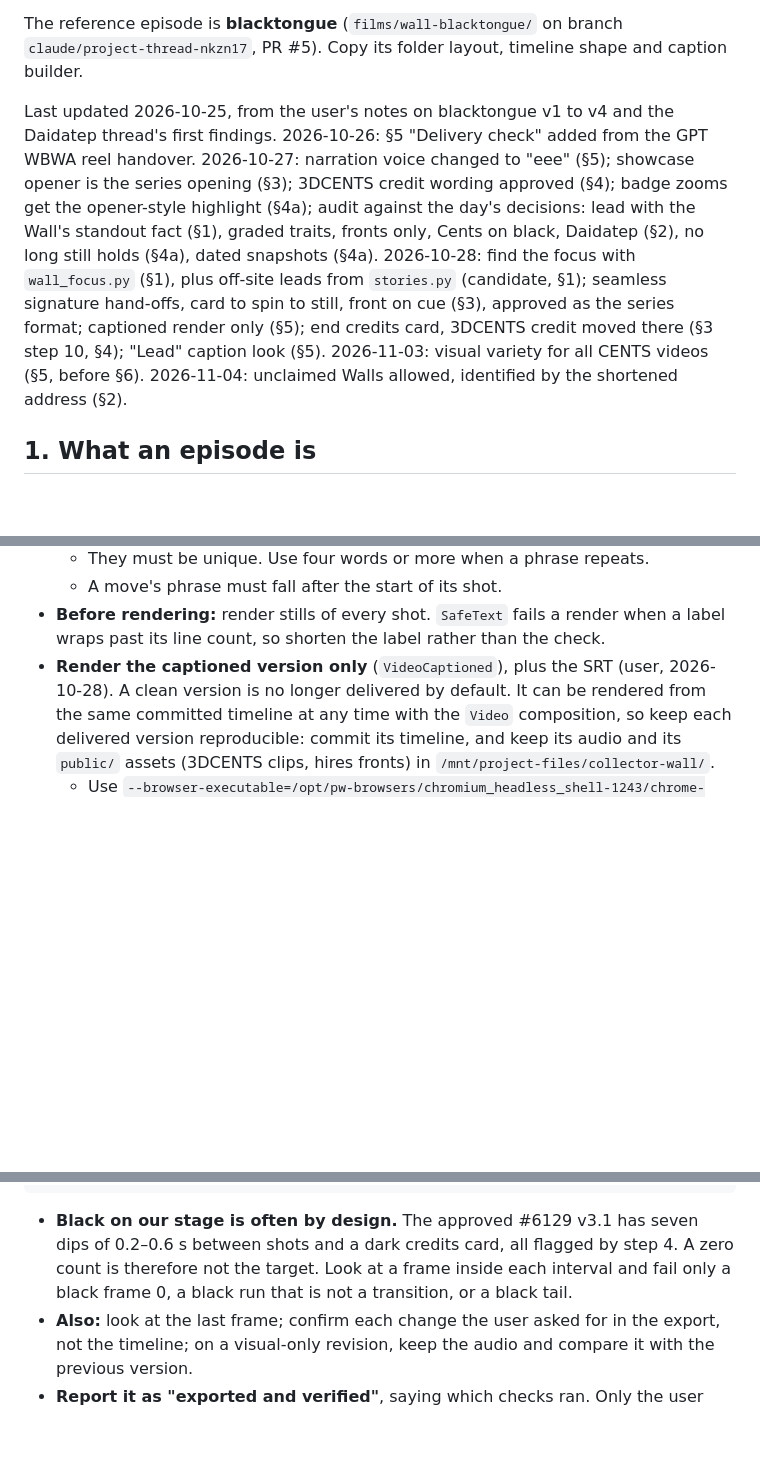
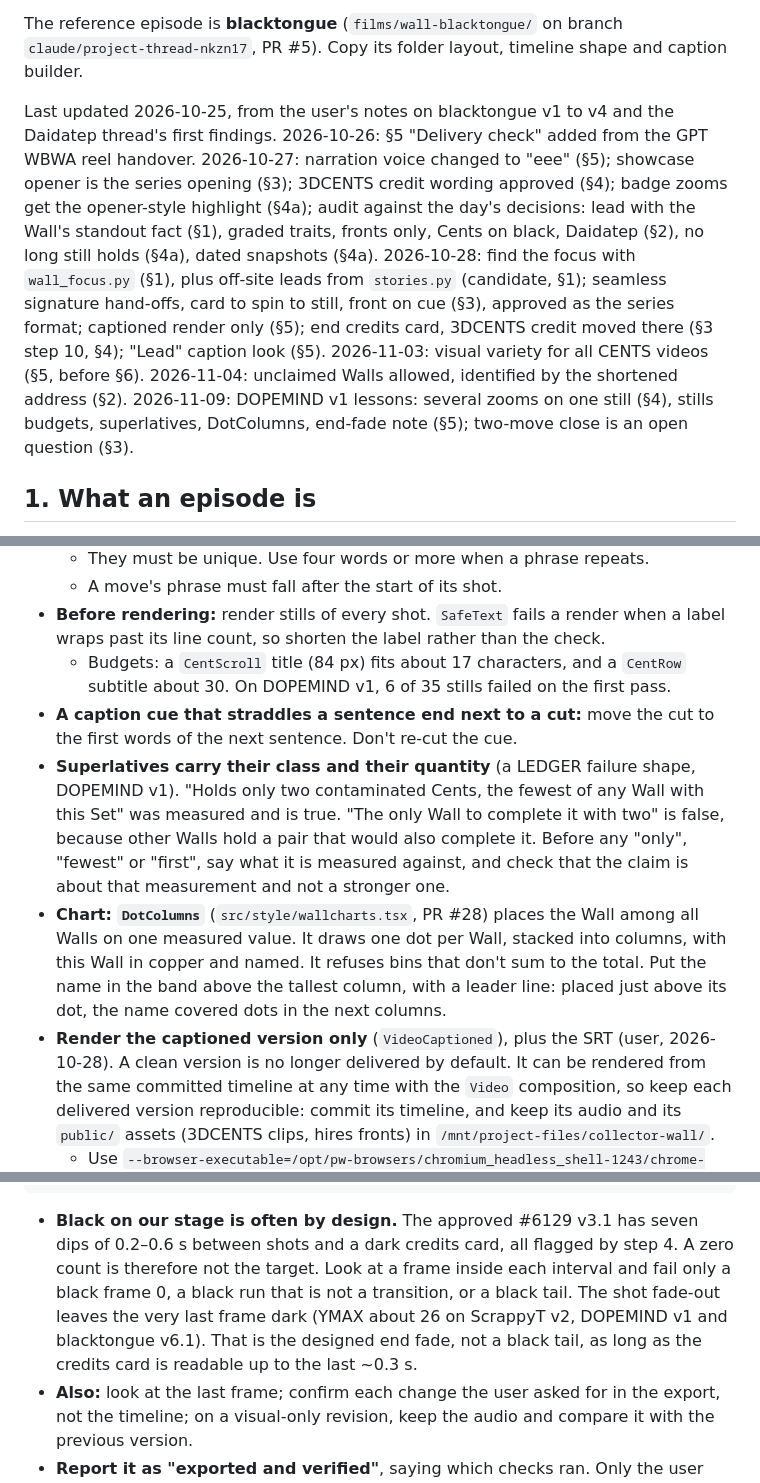
Before and after one commit to shibboleth88/cents-video, a Markdown page: docs/collector-wall/BEST_PRACTICES.md, 3 parts joined by grey strips. GitHub-like rendering; blank space fills up the shorter version.

Commit message:
Brief: DOPEMIND v1 lessons (zooms list, stills budgets, superlatives, DotColumns, end fade); two-move close held as an open question
Co-Authored-By: Claude Opus 5.5 <noreply@anthropic.com>
Claude-Session: https://claude.ai/code/session_01ExSEuGbHVetYMiBet9i475

````diff
--- a/docs/collector-wall/BEST_PRACTICES.md
+++ b/docs/collector-wall/BEST_PRACTICES.md
@@ -4,7 +4,7 @@ This is the one source for the format of every Collector Wall episode. Read it b
 
 The reference episode is **blacktongue** (`films/wall-blacktongue/` on branch `claude/project-thread-nkzn17`, PR #5). Copy its folder layout, timeline shape and caption builder.
 
-Last updated 2026-10-25, from the user's notes on blacktongue v1 to v4 and the Daidatep thread's first findings. 2026-10-26: §5 "Delivery check" added from the GPT WBWA reel handover. 2026-10-27: narration voice changed to "eee" (§5); showcase opener is the series opening (§3); 3DCENTS credit wording approved (§4); badge zooms get the opener-style highlight (§4a); audit against the day's decisions: lead with the Wall's standout fact (§1), graded traits, fronts only, Cents on black, Daidatep (§2), no long still holds (§4a), dated snapshots (§4a). 2026-10-28: find the focus with `wall_focus.py` (§1), plus off-site leads from `stories.py` (candidate, §1); seamless signature hand-offs, card to spin to still, front on cue (§3), approved as the series format; captioned render only (§5); end credits card, 3DCENTS credit moved there (§3 step 10, §4); "Lead" caption look (§5). 2026-11-03: visual variety for all CENTS videos (§5, before §6). 2026-11-04: unclaimed Walls allowed, identified by the shortened address (§2).
+Last updated 2026-10-25, from the user's notes on blacktongue v1 to v4 and the Daidatep thread's first findings. 2026-10-26: §5 "Delivery check" added from the GPT WBWA reel handover. 2026-10-27: narration voice changed to "eee" (§5); showcase opener is the series opening (§3); 3DCENTS credit wording approved (§4); badge zooms get the opener-style highlight (§4a); audit against the day's decisions: lead with the Wall's standout fact (§1), graded traits, fronts only, Cents on black, Daidatep (§2), no long still holds (§4a), dated snapshots (§4a). 2026-10-28: find the focus with `wall_focus.py` (§1), plus off-site leads from `stories.py` (candidate, §1); seamless signature hand-offs, card to spin to still, front on cue (§3), approved as the series format; captioned render only (§5); end credits card, 3DCENTS credit moved there (§3 step 10, §4); "Lead" caption look (§5). 2026-11-03: visual variety for all CENTS videos (§5, before §6). 2026-11-04: unclaimed Walls allowed, identified by the shortened address (§2). 2026-11-09: DOPEMIND v1 lessons: several zooms on one still (§4), stills budgets, superlatives, DotColumns, end-fade note (§5); two-move close is an open question (§3).
 
 ## 1. What an episode is
 
@@ -258,6 +260,10 @@ For a trait you must see on the coin itself (a date, a mint mark), cut from the
   - They must be unique. Use four words or more when a phrase repeats.
   - A move's phrase must fall after the start of its shot.
 - **Before rendering:** render stills of every shot. `SafeText` fails a render when a label wraps past its line count, so shorten the label rather than the check.
+  - Budgets: a `CentScroll` title (84 px) fits about 17 characters, and a `CentRow` subtitle about 30. On DOPEMIND v1, 6 of 35 stills failed on the first pass.
+- **A caption cue that straddles a sentence end next to a cut:** move the cut to the first words of the next sentence. Don't re-cut the cue.
+- **Superlatives carry their class and their quantity** (a LEDGER failure shape, DOPEMIND v1). "Holds only two contaminated Cents, the fewest of any Wall with this Set" was measured and is true. "The only Wall to complete it with two" is false, because other Walls hold a pair that would also complete it. Before any "only", "fewest" or "first", say what it is measured against, and check that the claim is about that measurement and not a stronger one.
+- **Chart: `DotColumns`** (`src/style/wallcharts.tsx`, PR #28) places the Wall among all Walls on one measured value. It draws one dot per Wall, stacked into columns, with this Wall in copper and named. It refuses bins that don't sum to the total. Put the name in the band above the tallest column, with a leader line: placed just above its dot, the name covered dots in the next columns.
 - **Render the captioned version only** (`VideoCaptioned`), plus the SRT (user, 2026-10-28). A clean version is no longer delivered by default. It can be rendered from the same committed timeline at any time with the `Video` composition, so keep each delivered version reproducible: commit its timeline, and keep its audio and its `public/` assets (3DCENTS clips, hires fronts) in `/mnt/project-files/collector-wall/`.
   - Use `--browser-executable=/opt/pw-browsers/chromium_headless_shell-1243/chrome-headless-shell-linux64/chrome-headless-shell`.
   - Deliver to `/mnt/project-files/collector-wall/wall-<name>_vN_captioned.mp4` and `_vN.srt` (a `_vN_clean.mp4` only when asked).
@@ -283,7 +289,7 @@ ffmpeg -hide_banner -i "$f" -vf "select=eq(n\,0),signalstats,metadata=print:key=
 ffmpeg -hide_banner -i "$f" -vf "blackdetect=d=0.1:pix_th=0.10,freezedetect=n=0.001:d=2" -an -f null - 2>&1 | grep -oE "black_start:[0-9.]+ black_end:[0-9.]+|freeze_start: [0-9.]+"
 ```
 
-- **Black on our stage is often by design.** The approved #6129 v3.1 has seven dips of 0.2–0.6 s between shots and a dark credits card, all flagged by step 4. A zero count is therefore not the target. Look at a frame inside each interval and fail only a black frame 0, a black run that is not a transition, or a black tail.
+- **Black on our stage is often by design.** The approved #6129 v3.1 has seven dips of 0.2–0.6 s between shots and a dark credits card, all flagged by step 4. A zero count is therefore not the target. Look at a frame inside each interval and fail only a black frame 0, a black run that is not a transition, or a black tail. The shot fade-out leaves the very last frame dark (YMAX about 26 on ScrappyT v2, DOPEMIND v1 and blacktongue v6.1). That is the designed end fade, not a black tail, as long as the credits card is readable up to the last ~0.3 s.
 - **Also:** look at the last frame; confirm each change the user asked for in the export, not the timeline; on a visual-only revision, keep the audio and compare it with the previous version.
 - **Report it as "exported and verified"**, saying which checks ran. Only the user approves.
 - More from that handover (repeats, asset usage counts, portraits, press marks, footage labels): `docs/gpt-handover.md` in the repo.
````
Also changed, not shown: other parts of docs/collector-wall/BEST_PRACTICES.md (+2 -0 lines).
